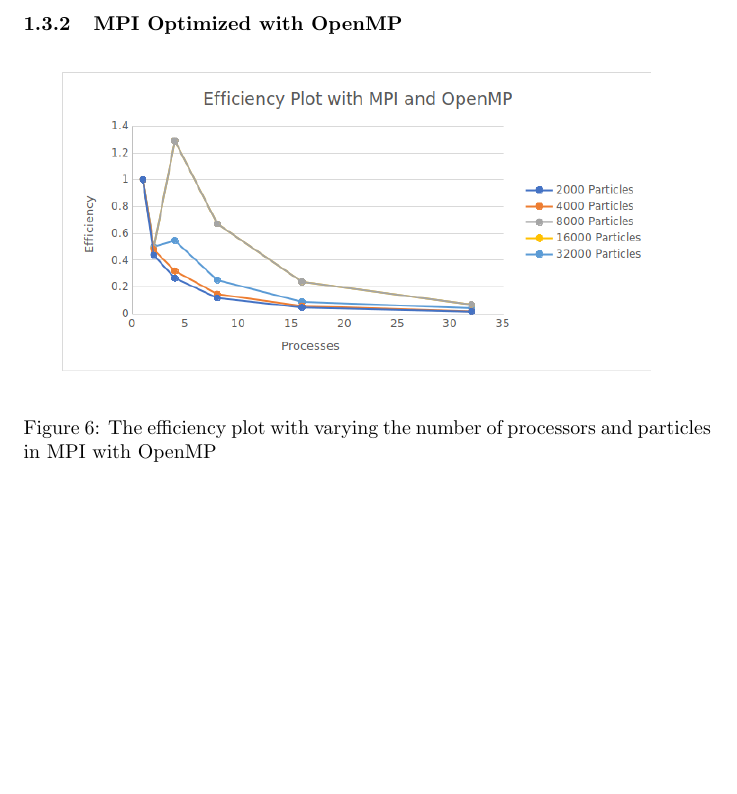
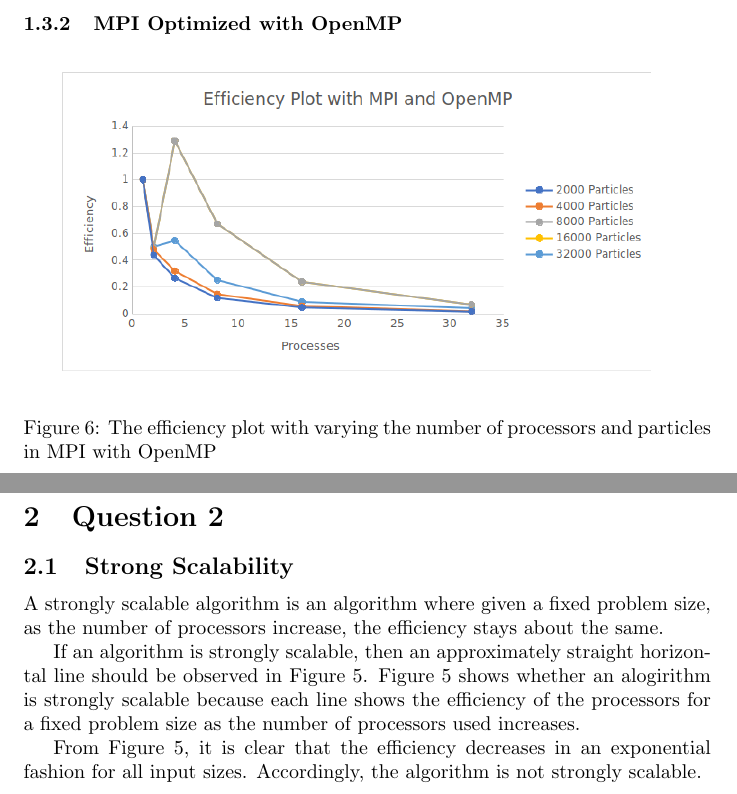
Before and after one commit to KelvinKKLin/N-Body-Simulator, a LaTeX document (report.tex): part of page 4 of 4 before the commit and two parts of pages 4 and 5 of 5 after it, the two joined at a grey line, cut so that both start at the same text, the shorter picture padded with empty space. Compiled offline with pdfLaTeX.

Commit message:
Added strong scalability

```diff
--- a/report.tex
+++ b/report.tex
@@ -119,4 +119,12 @@ Each line represents a different number of particles. The x-axis represent the d
   	\caption{The efficiency plot with varying the number of processors and particles in MPI with OpenMP}
 \end{figure}
 
+\section{Question 2}
+\subsection{Strong Scalability}
+A strongly scalable algorithm is an algorithm where given a fixed problem size, as the number of processors increase, the efficiency stays about the same.
+
+If an algorithm is strongly scalable, then an approximately straight horizontal line should be observed in Figure 5. Figure 5 shows whether an alogirithm is strongly scalable because each line shows the efficiency of the processors for a fixed problem size as the number of processors used increases.
+
+From Figure 5, it is clear that the efficiency decreases in an exponential fashion for all input sizes. Accordingly, the algorithm is not strongly scalable.
+
 \end{document}
```
